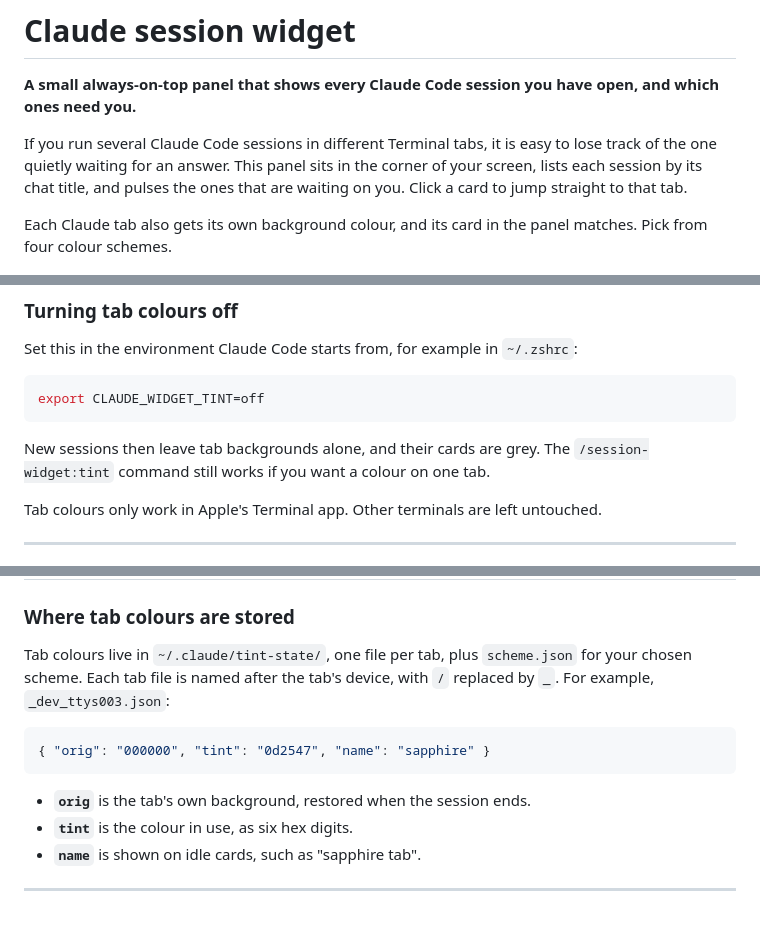
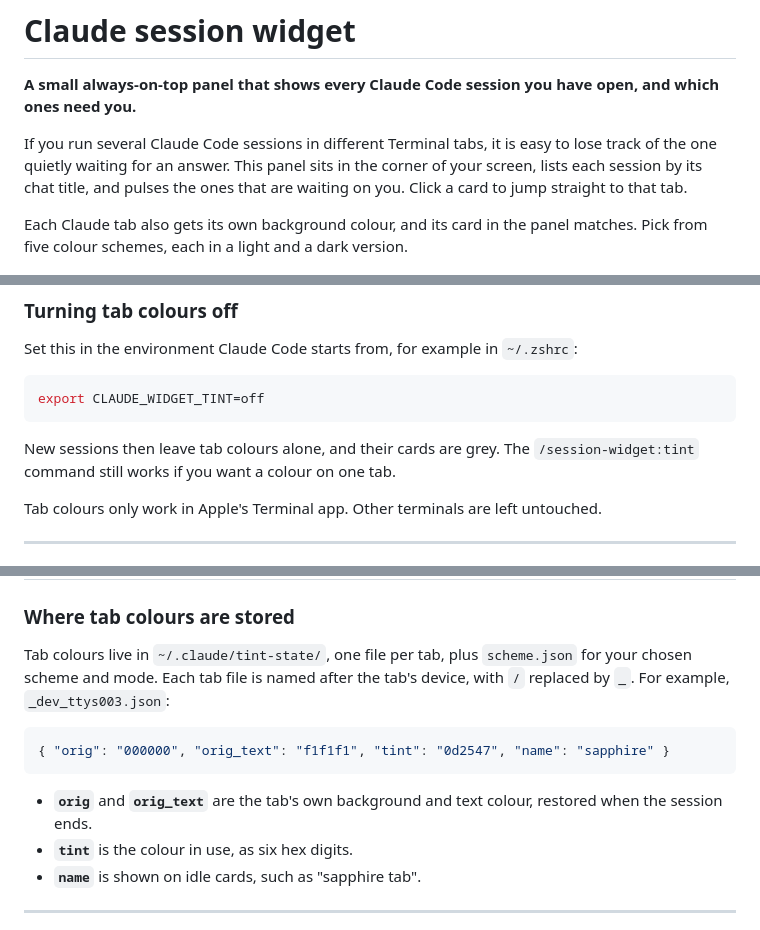
Before and after one commit to alexiahartzell/claude-session-widget, a Markdown page: README.md, 3 parts joined by grey strips. Rendered like a GitHub page.

````diff
--- a/README.md
+++ b/README.md
@@ -4,7 +4,7 @@
 
 If you run several Claude Code sessions in different Terminal tabs, it is easy to lose track of the one quietly waiting for an answer. This panel sits in the corner of your screen, lists each session by its chat title, and pulses the ones that are waiting on you. Click a card to jump straight to that tab.
 
-Each Claude tab also gets its own background colour, and its card in the panel matches. Pick from four colour schemes.
+Each Claude tab also gets its own background colour, and its card in the panel matches. Pick from five colour schemes, each in a light and a dark version.
 
 <p align="center">
   <img src="docs/panel.png" alt="The widget panel listing five Claude Code sessions. Two are outlined and pulsing: one waiting for permission and one waiting for input. The others are watching a background job, working, and idle." width="354">
@@ -150,7 +166,7 @@ Set this in the environment Claude Code starts from, for example in `~/.zshrc`:
 export CLAUDE_WIDGET_TINT=off
 ```
 
-New sessions then leave tab backgrounds alone, and their cards are grey. The `/session-widget:tint` command still works if you want a colour on one tab.
+New sessions then leave tab colours alone, and their cards are grey. The `/session-widget:tint` command still works if you want a colour on one tab.
 
 Tab colours only work in Apple's Terminal app. Other terminals are left untouched.
 
@@ -216,13 +232,13 @@ export CLAUDE_WIDGET_HOME="$HOME/.local/state/claude-widget"
 
 ### Where tab colours are stored
 
-Tab colours live in `~/.claude/tint-state/`, one file per tab, plus `scheme.json` for your chosen scheme. Each tab file is named after the tab's device, with `/` replaced by `_`. For example, `_dev_ttys003.json`:
+Tab colours live in `~/.claude/tint-state/`, one file per tab, plus `scheme.json` for your chosen scheme and mode. Each tab file is named after the tab's device, with `/` replaced by `_`. For example, `_dev_ttys003.json`:
 
 ```json
-{ "orig": "000000", "tint": "0d2547", "name": "sapphire" }
+{ "orig": "000000", "orig_text": "f1f1f1", "tint": "0d2547", "name": "sapphire" }
 ```
 
-- **`orig`** is the tab's own background, restored when the session ends.
+- **`orig`** and **`orig_text`** are the tab's own background and text colour, restored when the session ends.
 - **`tint`** is the colour in use, as six hex digits.
 - **`name`** is shown on idle cards, such as "sapphire tab".
 
````
Also changed, not shown: other parts of README.md (+33 -17 lines), commands/tint.md (+2 -2 lines), docs/schemes.png, 6 other files.
